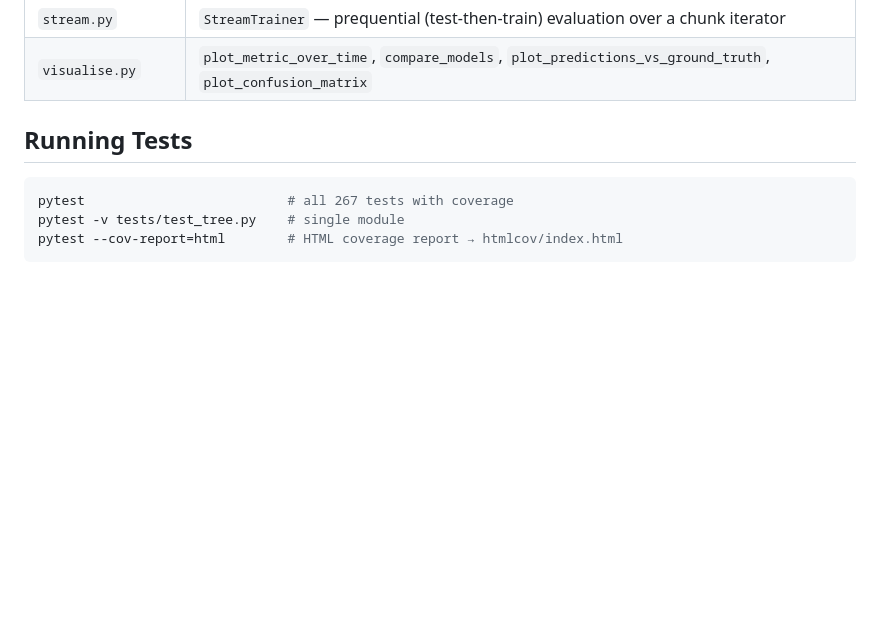
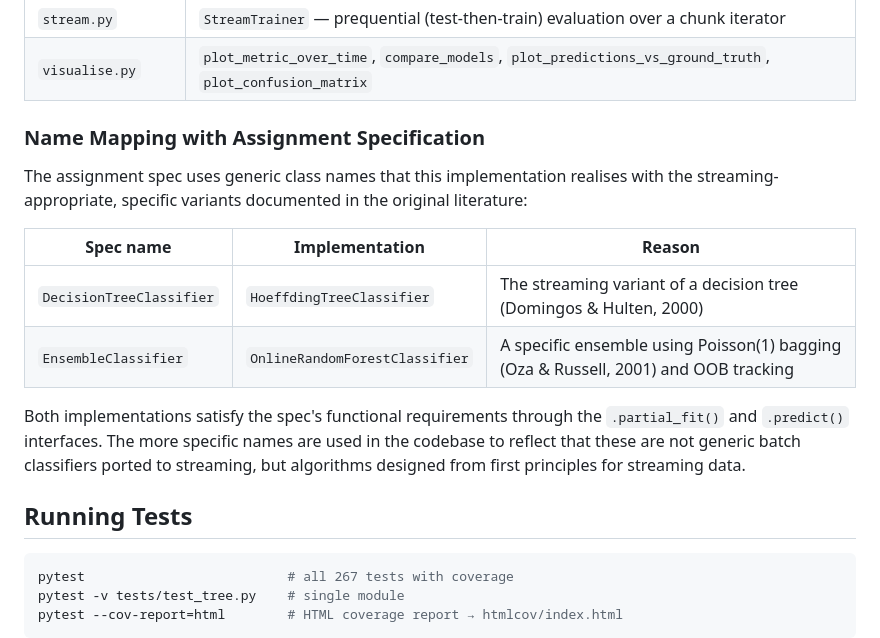
Before and after one commit to Omkarth/numcompute-stream, a Markdown page: README.md, the part around the change. GitHub-like rendering; blank space fills up the shorter version.

Commit message:
docs: add class name mapping section to README

```diff
--- a/README.md
+++ b/README.md
@@ -68,6 +68,17 @@ print(f"Final accuracy: {acc.result():.4f}")
 | `pipeline.py` | `Pipeline` — chain of transformers followed by an estimator |
 | `stream.py` | `StreamTrainer` — prequential (test-then-train) evaluation over a chunk iterator |
 | `visualise.py` | `plot_metric_over_time`, `compare_models`, `plot_predictions_vs_ground_truth`, `plot_confusion_matrix` |
+
+### Name Mapping with Assignment Specification
+
+The assignment spec uses generic class names that this implementation realises with the streaming-appropriate, specific variants documented in the original literature:
+
+| Spec name | Implementation | Reason |
+|-----------|----------------|--------|
+| `DecisionTreeClassifier` | `HoeffdingTreeClassifier` | The streaming variant of a decision tree (Domingos & Hulten, 2000) |
+| `EnsembleClassifier` | `OnlineRandomForestClassifier` | A specific ensemble using Poisson(1) bagging (Oza & Russell, 2001) and OOB tracking |
+
+Both implementations satisfy the spec's functional requirements through the `.partial_fit()` and `.predict()` interfaces. The more specific names are used in the codebase to reflect that these are not generic batch classifiers ported to streaming, but algorithms designed from first principles for streaming data.
 
 ## Running Tests
 
```
